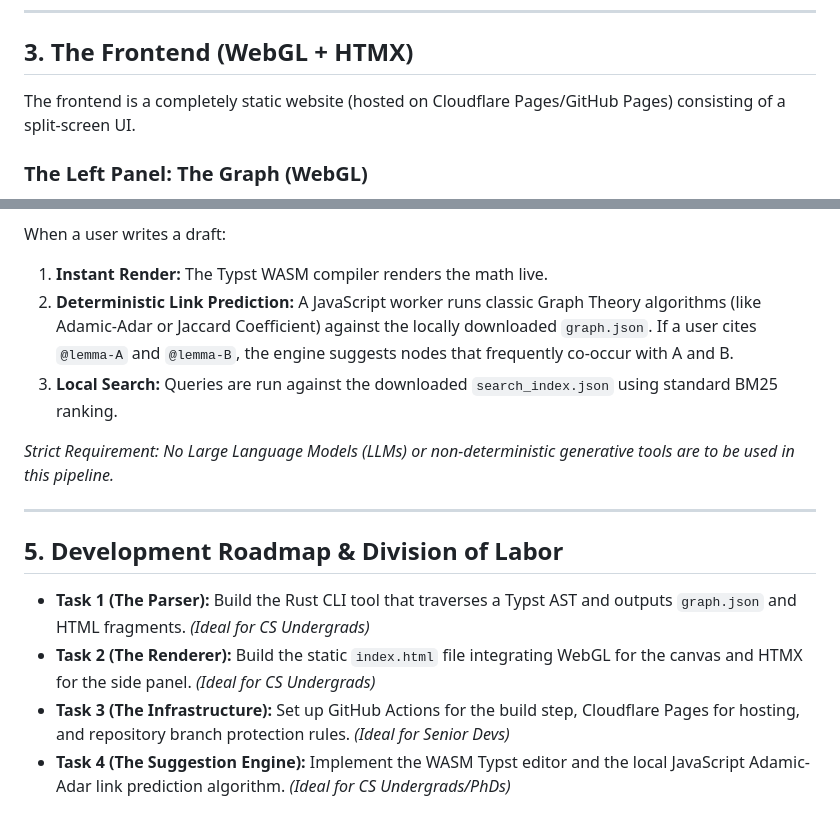
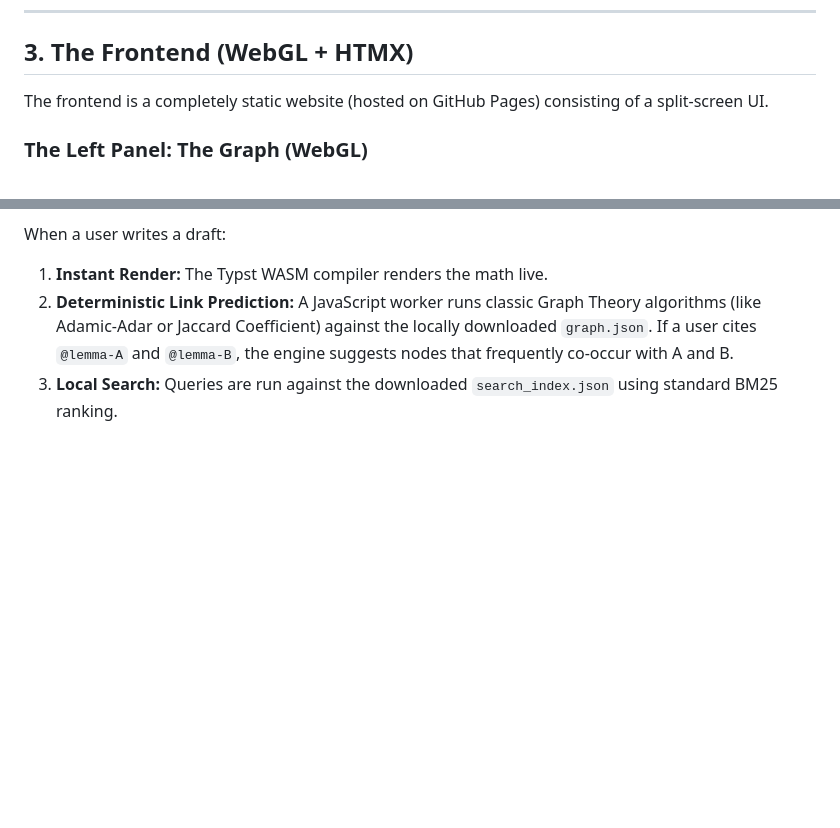
Before and after one commit to Mithril64/Atlas, a Markdown page: ARCHITECTURE.md, 2 parts joined by grey strips. Drawn GitHub-style; blank space fills up the shorter version.

Commit message:
cleaned up the architecture file

```diff
--- a/ARCHITECTURE.md
+++ b/ARCHITECTURE.md
@@ -68,7 +68,7 @@ During the CI/CD build step (GitHub Actions), this Rust parser will:
 ---
 
 ## 3. The Frontend (WebGL + HTMX)
-The frontend is a completely static website (hosted on Cloudflare Pages/GitHub Pages) consisting of a split-screen UI.
+The frontend is a completely static website (hosted on GitHub Pages) consisting of a split-screen UI.
 
 ### The Left Panel: The Graph (WebGL)
 * Fetches the static `graph.json` on load.
@@ -90,14 +90,3 @@ When a user writes a draft:
 1. **Instant Render:** The Typst WASM compiler renders the math live.
 2. **Deterministic Link Prediction:** A JavaScript worker runs classic Graph Theory algorithms (like Adamic-Adar or Jaccard Coefficient) against the locally downloaded `graph.json`. If a user cites `@lemma-A` and `@lemma-B`, the engine suggests nodes that frequently co-occur with A and B.
 3. **Local Search:** Queries are run against the downloaded `search_index.json` using standard BM25 ranking.
-
-*Strict Requirement: No Large Language Models (LLMs) or non-deterministic generative tools are to be used in this pipeline.*
-
----
-
-## 5. Development Roadmap & Division of Labor
-
-* **Task 1 (The Parser):** Build the Rust CLI tool that traverses a Typst AST and outputs `graph.json` and HTML fragments. *(Ideal for CS Undergrads)*
-* **Task 2 (The Renderer):** Build the static `index.html` file integrating WebGL for the canvas and HTMX for the side panel. *(Ideal for CS Undergrads)*
-* **Task 3 (The Infrastructure):** Set up GitHub Actions for the build step, Cloudflare Pages for hosting, and repository branch protection rules. *(Ideal for Senior Devs)*
-* **Task 4 (The Suggestion Engine):** Implement the WASM Typst editor and the local JavaScript Adamic-Adar link prediction algorithm. *(Ideal for CS Undergrads/PhDs)*
```
